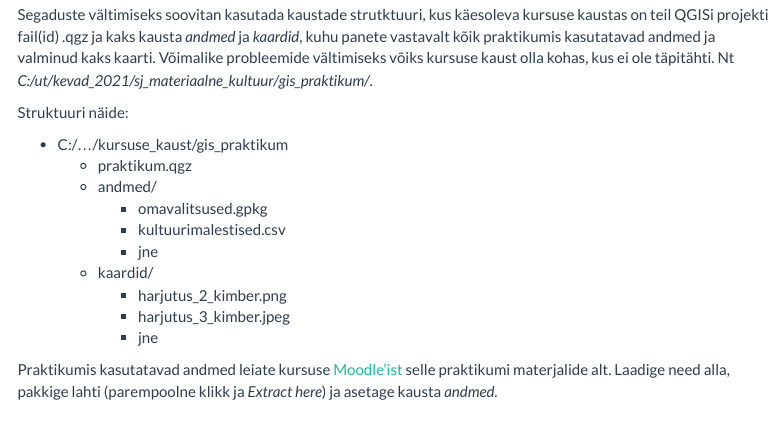
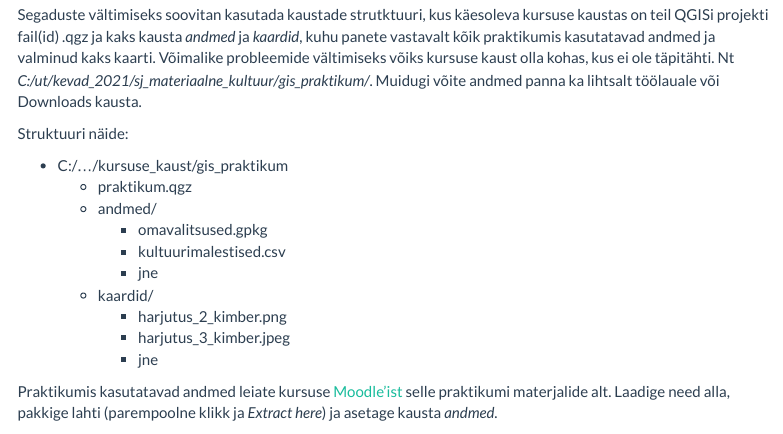
Before and after one commit to andreskimber/qgis_intro, an R Markdown document (index.Rmd): the page in a window 1100 px wide, from 720 px down. Rendered offline with R 4.5, knitr and Pandoc, with nearby package versions; menus at the side of the page are left out.

Commit message:
sj mat kult kevad 2021 parandus 2

```diff
--- a/index.Rmd
+++ b/index.Rmd
@@ -33,7 +33,7 @@ knitr::include_graphics(here::here("imgs", "qgis_3.16.png"))
 
 ## Failihaldus ja andmed
 
-Segaduste vältimiseks soovitan kasutada kaustade strutktuuri, kus käesoleva kursuse kaustas on teil QGISi projekti fail(id) .qgz ja kaks kausta *andmed* ja *kaardid*, kuhu panete vastavalt kõik praktikumis kasutatavad andmed ja valminud kaks kaarti. Võimalike probleemide vältimiseks võiks kursuse kaust olla kohas, kus ei ole täpitähti. Nt *C:/ut/kevad_2021/sj_materiaalne_kultuur/gis_praktikum/*.
+Segaduste vältimiseks soovitan kasutada kaustade strutktuuri, kus käesoleva kursuse kaustas on teil QGISi projekti fail(id) .qgz ja kaks kausta *andmed* ja *kaardid*, kuhu panete vastavalt kõik praktikumis kasutatavad andmed ja valminud kaks kaarti. Võimalike probleemide vältimiseks võiks kursuse kaust olla kohas, kus ei ole täpitähti. Nt *C:/ut/kevad_2021/sj_materiaalne_kultuur/gis_praktikum/*. Muidugi võite andmed panna ka lihtsalt töölauale või Downloads kausta.
 
 Struktuuri näide:
 
```
